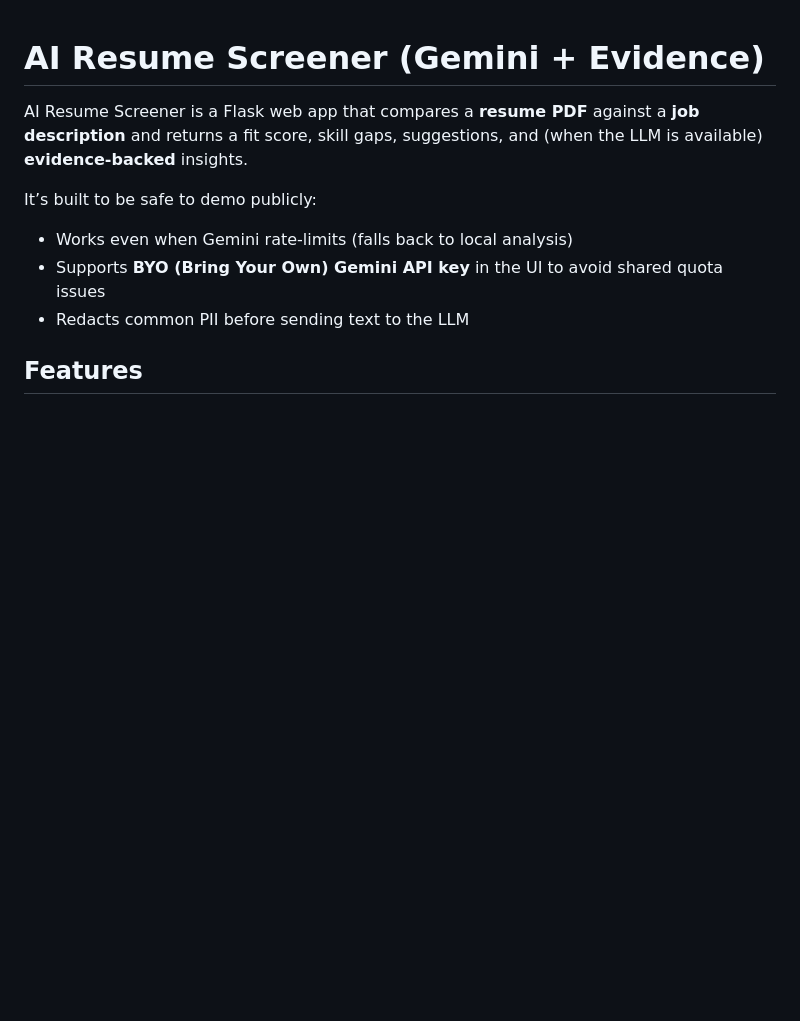
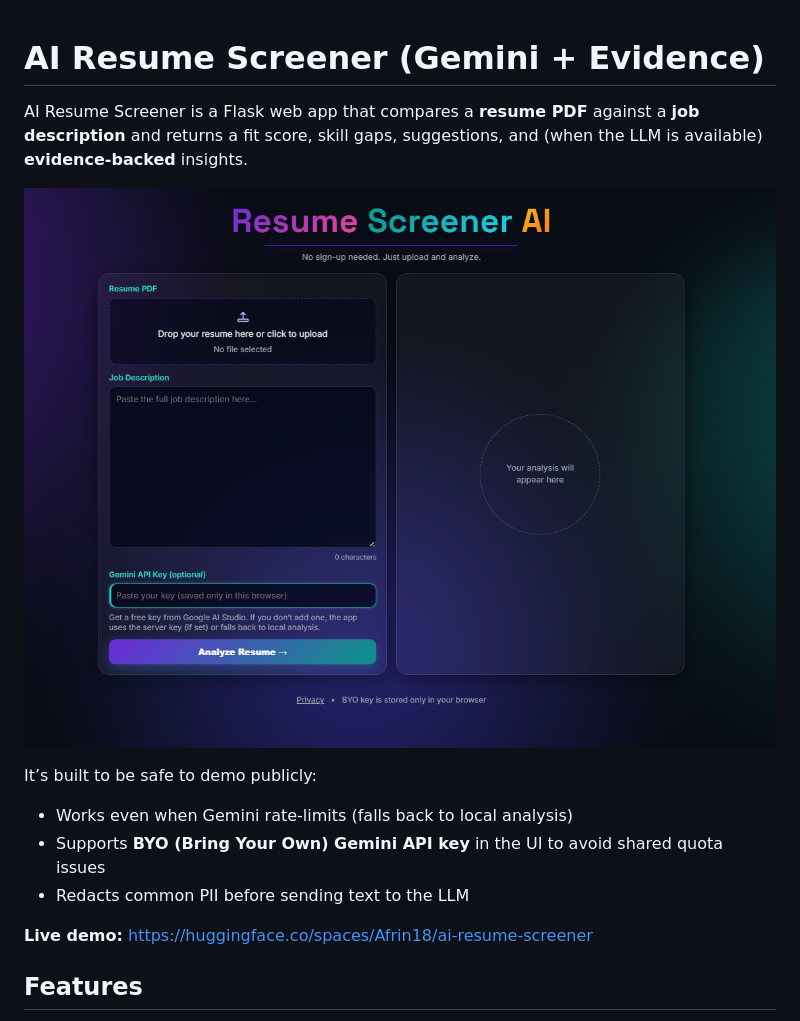
Before and after one commit to afrin2315/ai-resume-screener, a Markdown page: ai-resume-screener/README.md, the part around the change. GitHub-like rendering; pictures changed too: assets/preview.png (added); blank space fills up the shorter version.

Commit message:
Add demo link and screenshot

```diff
--- a/ai-resume-screener/README.md
+++ b/ai-resume-screener/README.md
@@ -1,11 +1,15 @@
 # AI Resume Screener (Gemini + Evidence)
 
 AI Resume Screener is a Flask web app that compares a **resume PDF** against a **job description** and returns a fit score, skill gaps, suggestions, and (when the LLM is available) **evidence-backed** insights.
+
+![AI Resume Screener UI](../assets/preview.png)
 
 It’s built to be safe to demo publicly:
 - Works even when Gemini rate-limits (falls back to local analysis)
 - Supports **BYO (Bring Your Own) Gemini API key** in the UI to avoid shared quota issues
 - Redacts common PII before sending text to the LLM
+
+**Live demo:** https://huggingface.co/spaces/Afrin18/ai-resume-screener
 
 ## Features
 
```
Also changed, not shown: README.md (+4 -0 lines).
